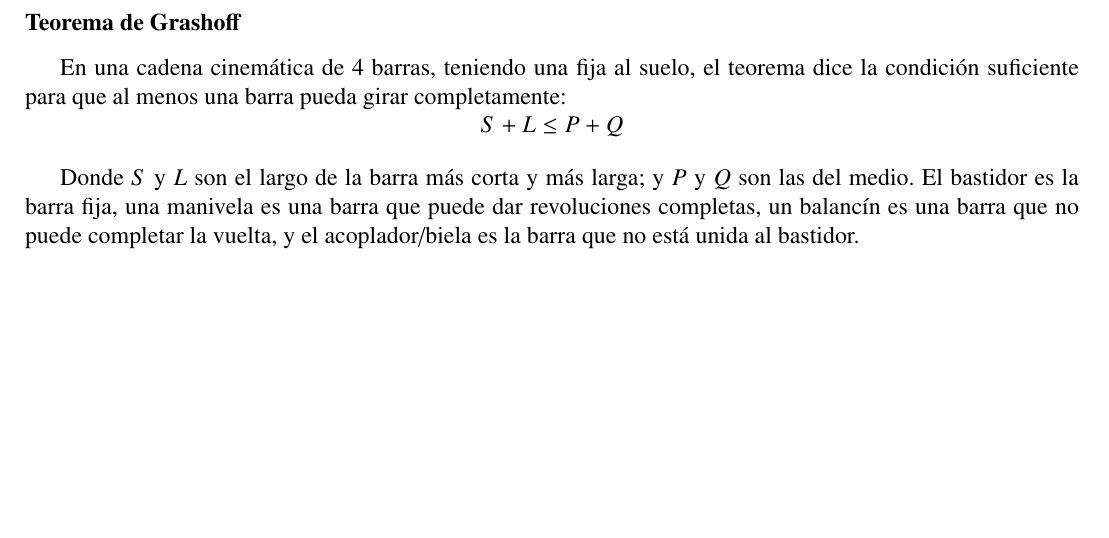
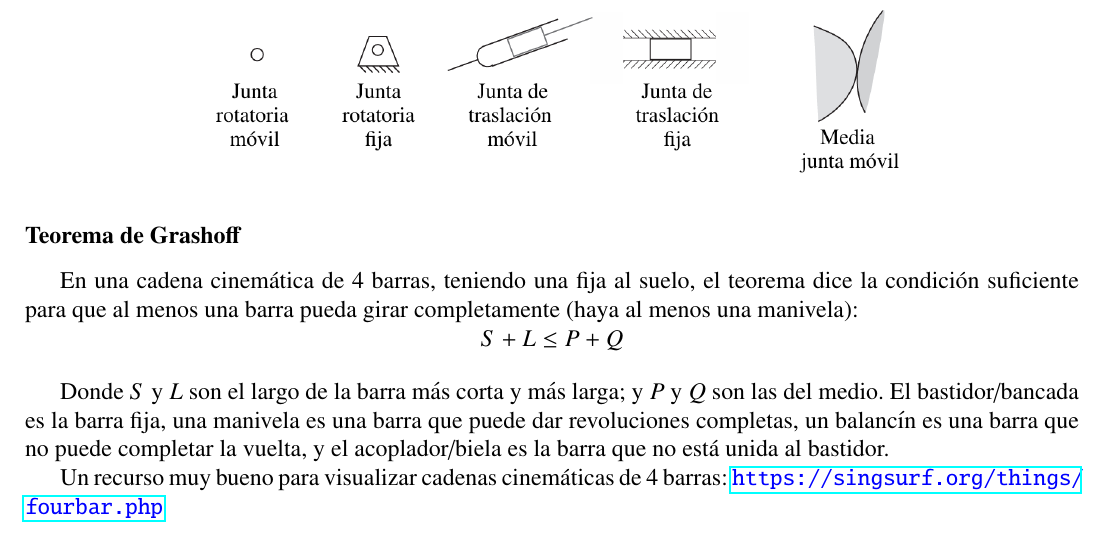
Before and after one commit to InspectorDave/LaTeX, a LaTeX document (Fisica/00main.tex, which reads Fisica/Content/mecanica.tex): part of page 6 of 7, cut so that both start at the same text, the shorter picture padded with empty space. Compiled offline with pdfLaTeX.

Commit message:
fisica: agrego diagrama de juntas

```diff
--- a/Fisica/Content/mecanica.tex
+++ b/Fisica/Content/mecanica.tex
@@ -18,11 +18,18 @@ $$F = 3n - 2j - j' - 3G$$
 
 En $j$ y $j'$ se pone el orden de la junta (barras/eslabones incidentes - 1).
 
+\begin{figure}[H]
+    \centering
+    \includegraphics[width=0.7\linewidth]{Images/juntas.png}
+\end{figure}
+
 \subsubsection*{Teorema de Grashoff}
 
-En una cadena cinemática de 4 barras, teniendo una fija al suelo, el teorema dice la condición suficiente para que al menos una barra pueda girar completamente:
+En una cadena cinemática de 4 barras, teniendo una fija al suelo, el teorema dice la condición suficiente para que al menos una barra pueda girar completamente (haya al menos una manivela):
 $$
 S + L \leq P + Q
 $$
 
-Donde $S$ y $L$ son el largo de la barra más corta y más larga; y $P$ y $Q$ son las del medio. El bastidor es la barra fija, una manivela es una barra que puede dar revoluciones completas, un balancín es una barra que no puede completar la vuelta, y el acoplador/biela es la barra que no está unida al bastidor.
+Donde $S$ y $L$ son el largo de la barra más corta y más larga; y $P$ y $Q$ son las del medio. El bastidor/bancada es la barra fija, una manivela es una barra que puede dar revoluciones completas, un balancín es una barra que no puede completar la vuelta, y el acoplador/biela es la barra que no está unida al bastidor.
+
+Un recurso muy bueno para visualizar cadenas cinemáticas de 4 barras: {\color{blue}\url{https://singsurf.org/things/fourbar.php}}
```
Also changed, not shown: Fisica Ejercicios/00main.tex (+0 -2 lines), Fisica/00main.tex (+0 -2 lines), Fisica/Fisica.pdf, Fisica/Images/juntas.png (added).
